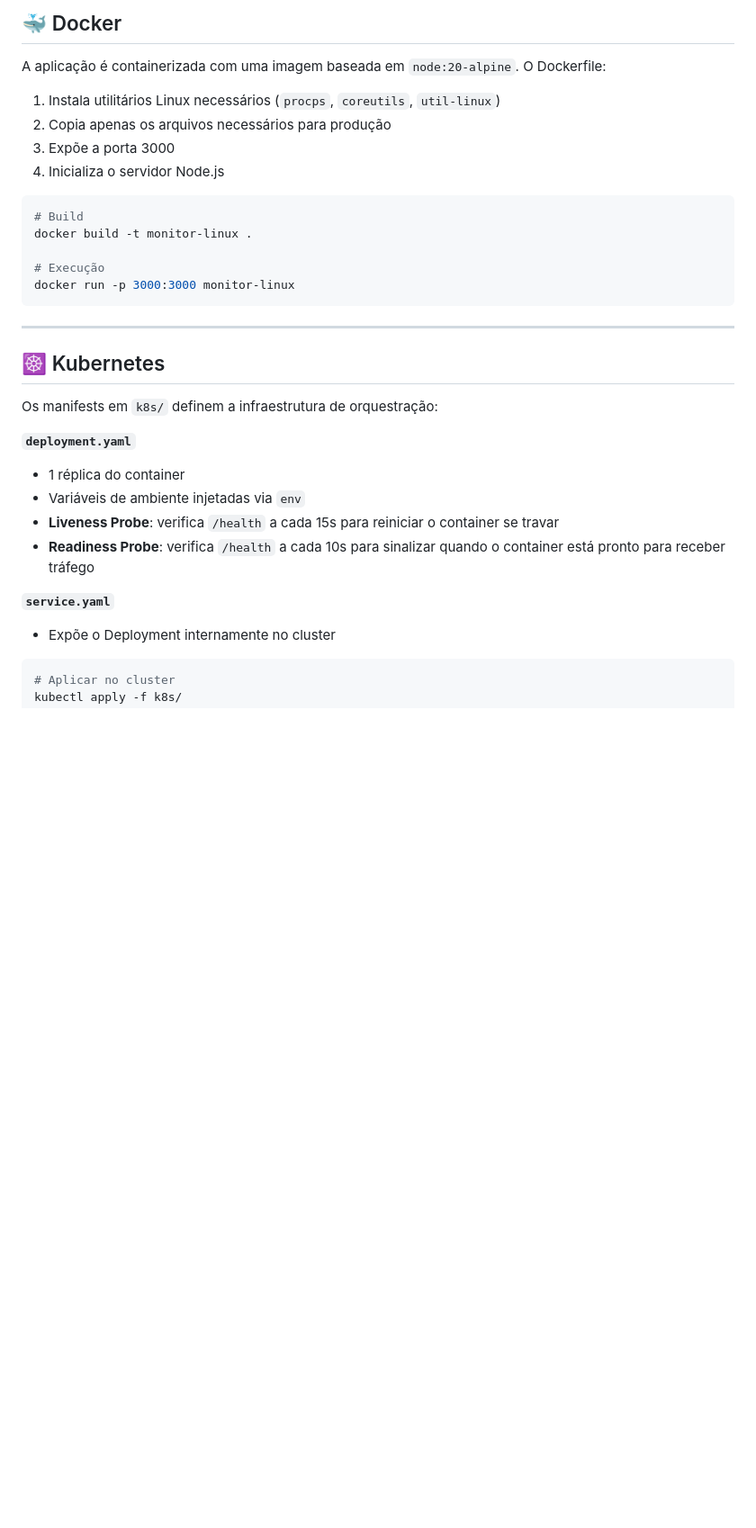
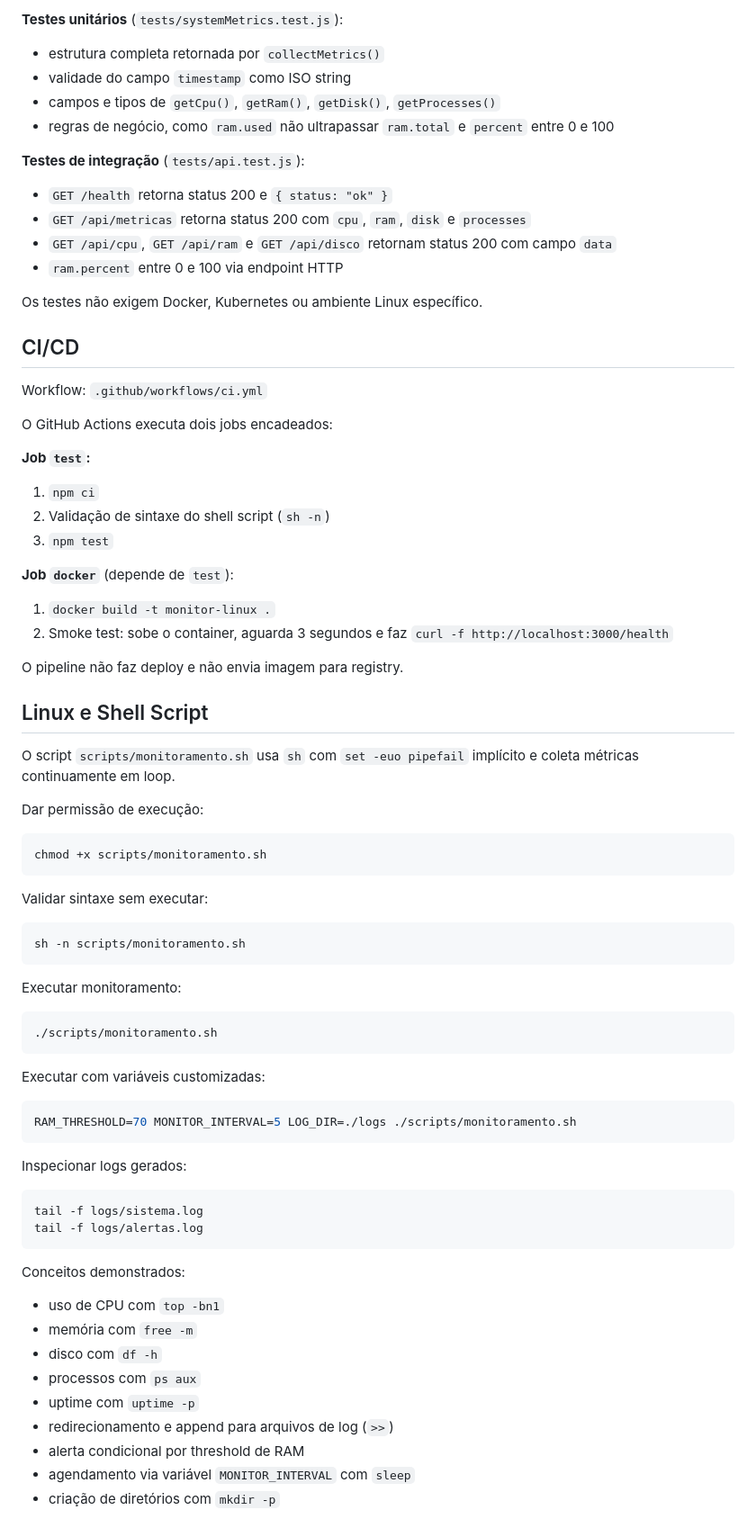
Before and after one commit to AleFeroiz/SO-P2, a Markdown page: README.md, the part around one of its changes. Shown at 90% size. Rendered like a GitHub page; blank space fills up the shorter version.

````diff
--- a/README.md
+++ b/README.md
@@ -144,34 +151,79 @@ npm test
 
-## 🐳 Docker
+**Testes unitários** (`tests/systemMetrics.test.js`):
+- estrutura completa retornada por `collectMetrics()`
+- validade do campo `timestamp` como ISO string
+- campos e tipos de `getCpu()`, `getRam()`, `getDisk()`, `getProcesses()`
+- regras de negócio, como `ram.used` não ultrapassar `ram.total` e `percent` entre 0 e 100
 
-A aplicação é containerizada com uma imagem baseada em `node:20-alpine`. O Dockerfile:
-1. Instala utilitários Linux necessários (`procps`, `coreutils`, `util-linux`)
-2. Copia apenas os arquivos necessários para produção
-3. Expõe a porta 3000
-4. Inicializa o servidor Node.js
+**Testes de integração** (`tests/api.test.js`):
+- `GET /health` retorna status 200 e `{ status: "ok" }`
+- `GET /api/metricas` retorna status 200 com `cpu`, `ram`, `disk` e `processes`
+- `GET /api/cpu`, `GET /api/ram` e `GET /api/disco` retornam status 200 com campo `data`
+- `ram.percent` entre 0 e 100 via endpoint HTTP
+
+Os testes não exigem Docker, Kubernetes ou ambiente Linux específico.
+
+## CI/CD
+
+Workflow: `.github/workflows/ci.yml`
+
+O GitHub Actions executa dois jobs encadeados:
+
+**Job `test`:**
+1. `npm ci`
+2. Validação de sintaxe do shell script (`sh -n`)
+3. `npm test`
+
+**Job `docker`** (depende de `test`):
+1. `docker build -t monitor-linux .`
+2. Smoke test: sobe o container, aguarda 3 segundos e faz `curl -f http://localhost:3000/health`
+
+O pipeline não faz deploy e não envia imagem para registry.
+
+## Linux e Shell Script
+
+O script `scripts/monitoramento.sh` usa `sh` com `set -euo pipefail` implícito e coleta métricas continuamente em loop.
+
+Dar permissão de execução:
 
 ```bash
-# Build
-docker build -t monitor-linux .
-
-# Execução
-docker run -p 3000:3000 monitor-linux
+chmod +x scripts/monitoramento.sh
 ```
 
----
-
-## ☸️ Kubernetes
-
-Os manifests em `k8s/` definem a infraestrutura de orquestração:
-
-**`deployment.yaml`**
-- 1 réplica do container
-- Variáveis de ambiente injetadas via `env`
-- **Liveness Probe**: verifica `/health` a cada 15s para reiniciar o container se travar
-- **Readiness Probe**: verifica `/health` a cada 10s para sinalizar quando o container está pronto para receber tráfego
-
-**`service.yaml`**
-- Expõe o Deployment internamente no cluster
+Validar sintaxe sem executar:
 
 ```bash
-# Aplicar no cluster
+sh -n scripts/monitoramento.sh
+```
+
+Executar monitoramento:
+
+```bash
+./scripts/monitoramento.sh
+```
+
+Executar com variáveis customizadas:
+
+```bash
+RAM_THRESHOLD=70 MONITOR_INTERVAL=5 LOG_DIR=./logs ./scripts/monitoramento.sh
+```
+
+Inspecionar logs gerados:
+
+```bash
+tail -f logs/sistema.log
+tail -f logs/alertas.log
+```
+
+Conceitos demonstrados:
+
+- uso de CPU com `top -bn1`
+- memória com `free -m`
+- disco com `df -h`
+- processos com `ps aux`
+- uptime com `uptime -p`
+- redirecionamento e append para arquivos de log (`>>`)
+- alerta condicional por threshold de RAM
+- agendamento via variável `MONITOR_INTERVAL` com `sleep`
+- criação de diretórios com `mkdir -p`
+
````
Also changed, not shown: other parts of README.md (+238 -142 lines).
